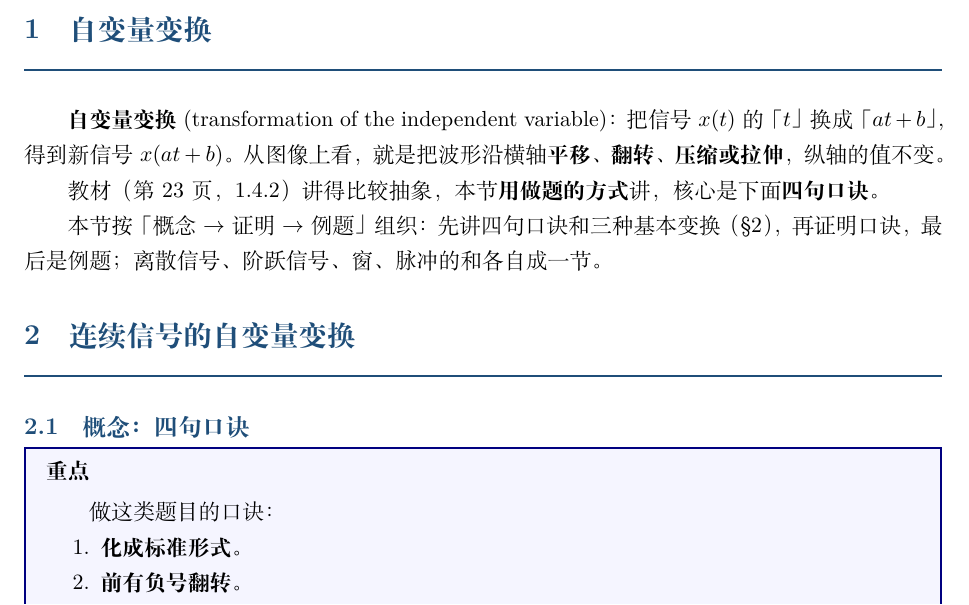
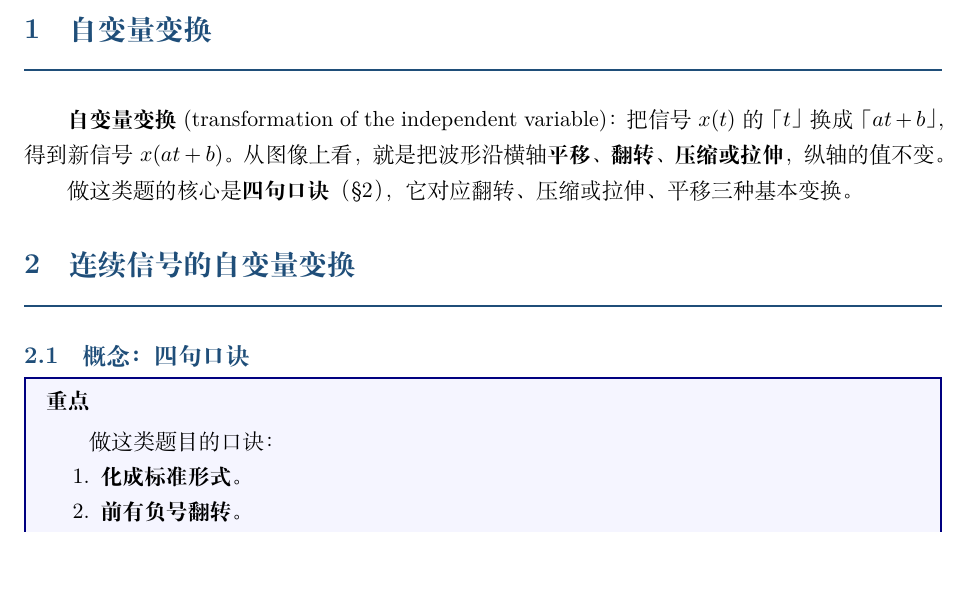
Before and after one commit to xiaerfei/ImageProcessing-Playground, a LaTeX document (Documents/06-Signal/2022浙江大学信号与系统-胡浩基老师/01-信号的自变量变换.tex): part of page 1 of 21, cut so that both start at the same text, the shorter picture padded with empty space. Compiled offline with XeLaTeX; a missing font is replaced by an installed copy or a similar font.

Commit message:
docs: 「信号的自变量变换」删去开头编者旁白（教材评价、本节组织说明），导言注释去掉「视频时刻」
Co-Authored-By: Claude Opus 5.5 <noreply@anthropic.com>

```diff
--- a/Documents/06-Signal/2022浙江大学信号与系统-胡浩基老师/01-信号的自变量变换.tex
+++ b/Documents/06-Signal/2022浙江大学信号与系统-胡浩基老师/01-信号的自变量变换.tex
@@ -132,9 +132,7 @@
 \section{自变量变换}
 \textbf{自变量变换}(transformation of the independent variable)：把信号 $x(t)$ 的「$t$」换成「$at+b$」，得到新信号 $x(at+b)$。从图像上看，就是把波形沿横轴\textbf{平移}、\textbf{翻转}、\textbf{压缩或拉伸}，纵轴的值不变。
 
-教材（第 23 页，1.4.2）讲得比较抽象，本节\textbf{用做题的方式}讲，核心是下面\textbf{四句口诀}。
-
-本节按「概念 $\to$ 证明 $\to$ 例题」组织：先讲四句口诀和三种基本变换（\S\ref{sec:cont}），再证明口诀，最后是例题；离散信号、阶跃信号、窗、脉冲的和各自成一节。
+做这类题的核心是\textbf{四句口诀}（\S\ref{sec:cont}），它对应翻转、压缩或拉伸、平移三种基本变换。
 
 %==================================================================
 \section{连续信号的自变量变换}\label{sec:cont}
```
Also changed, not shown: Documents/06-Signal/2022浙江大学信号与系统-胡浩基老师/01-信号的自变量变换.tex (2 more changed lines).
